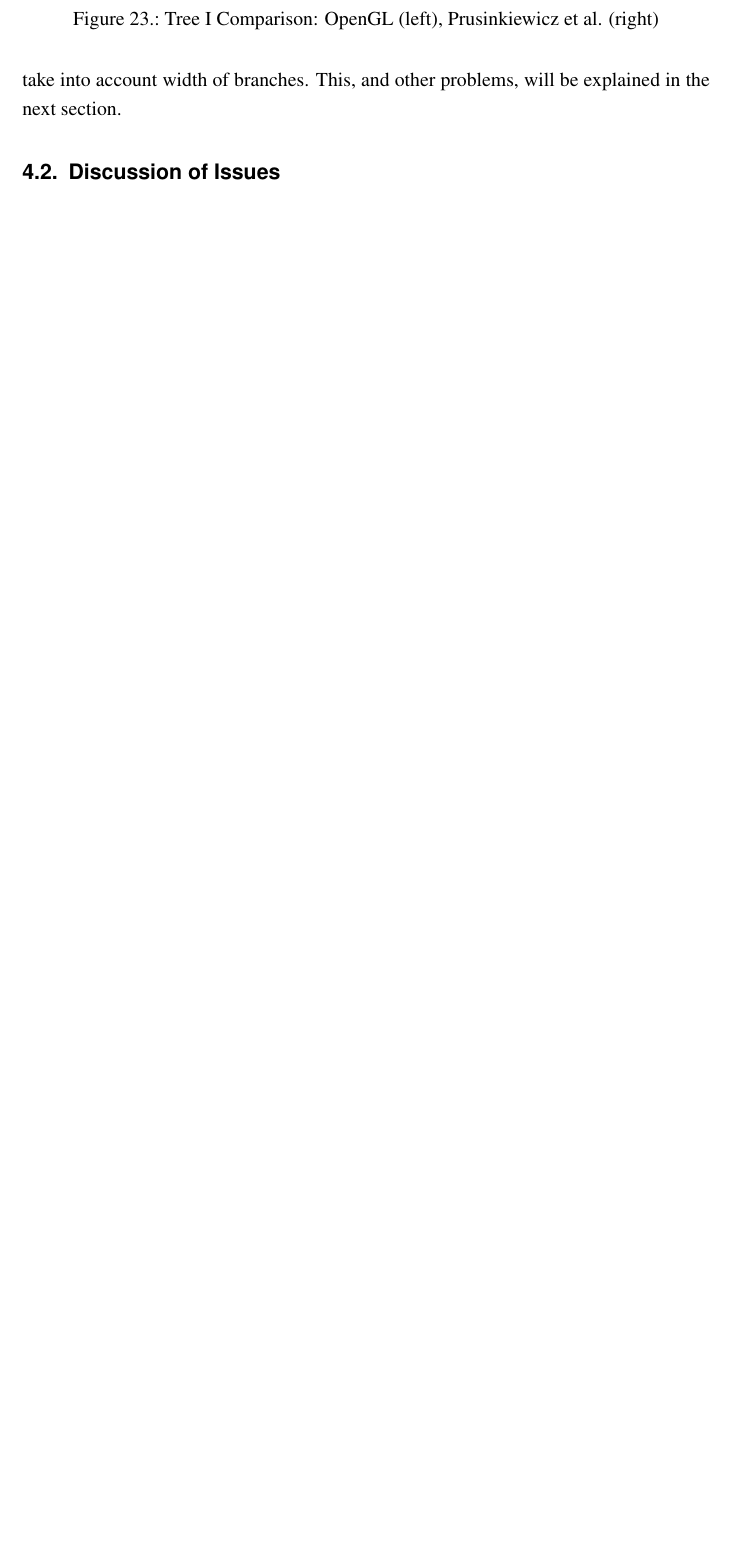
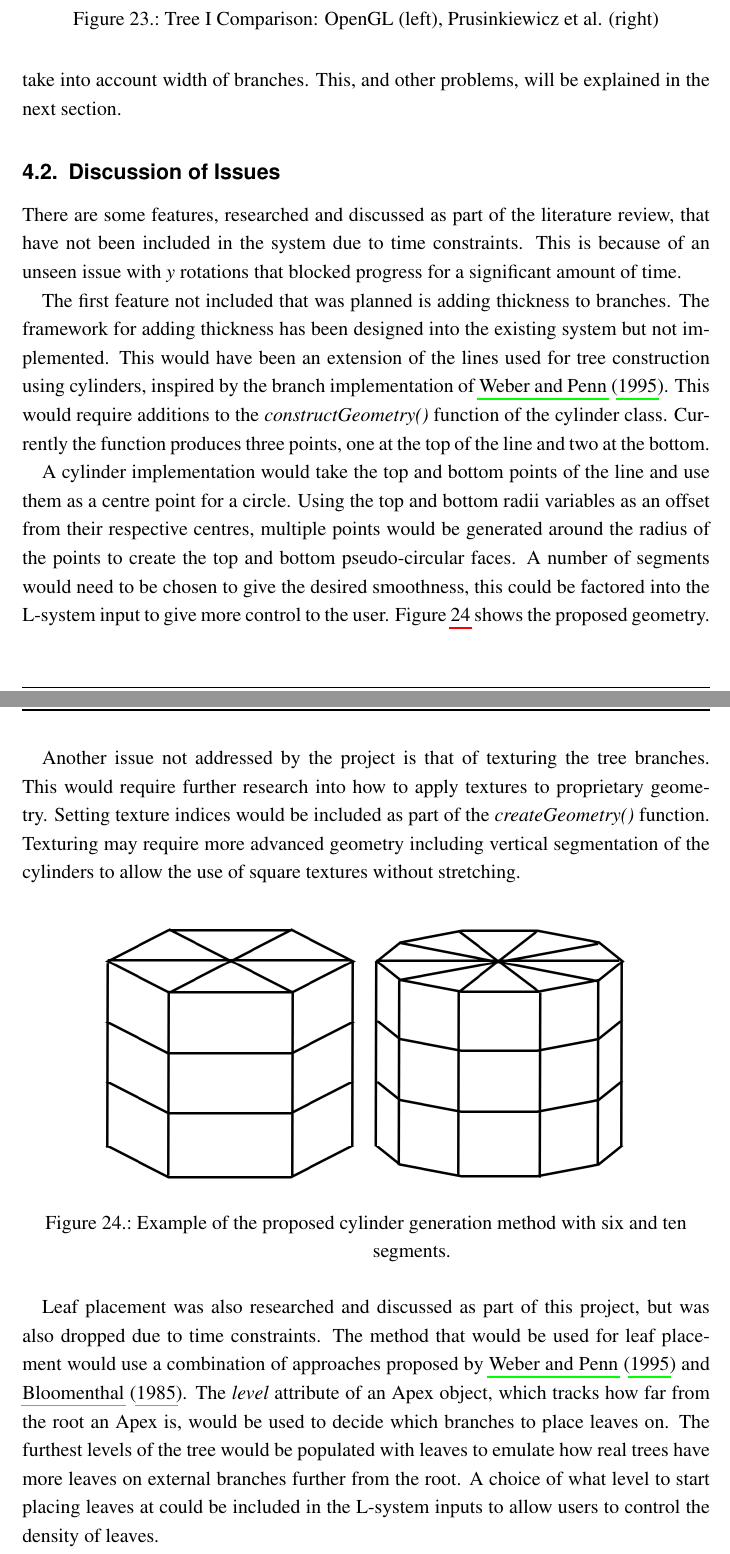
Before and after one commit to Tom-1506/-LaTeX-Docs, a LaTeX document (ProjectPortfolio/ProjectPortfolio.tex): part of page 28 of 35 before the commit and two parts of pages 28 and 29 of 37 after it, the two joined at a grey line, cut so that both start at the same text, the shorter picture padded with empty space. The pictures show the PDF file ProjectPortfolio/ProjectPortfolio.pdf that the author committed with the source.

Commit message:
Complete issue discussion

```diff
--- a/ProjectPortfolio/ProjectPortfolio.tex
+++ b/ProjectPortfolio/ProjectPortfolio.tex
@@ -748,4 +748,43 @@ is that the OpenGL system does not take into account width of branches. This, an
 be explained in the next section.
 
 \subsection{Discussion of Issues}
+There are some features, researched and discussed as part of the literature review, that have not
+been included in the system due to time constraints. This is because of an unseen issue with $y$
+rotations that blocked progress for a significant amount of time.
 
+The first feature not included that was planned is adding thickness to branches. The framework for
+adding thickness has been designed into the existing system but not implemented. This would have
+been an extension of the lines used for tree construction using cylinders, inspired by the branch
+implementation of \cite{weber1995rendering}. This would require additions to the
+\emph{constructGeometry()} function of the cylinder class. Currently the function produces
+three points, one at the top of the line and two at the bottom.
+
+A cylinder implementation would
+take the top and bottom points of the line and use them as a centre point for a circle. Using the
+top and bottom radii variables as an offset from their respective centres, multiple points would
+be generated around the radius of the points to create the top and bottom pseudo-circular faces.
+A number of segments would need to be chosen to give the desired smoothness, this could be factored
+into the L-system input to give more control to the user. Figure \ref{fig:ex-cylinder} shows the
+proposed geometry.
+
+Another issue not addressed by the project is that of texturing the tree branches. This would require
+further research into how to apply textures to proprietary geometry. Setting texture indices would be
+included as part of the \emph{createGeometry()} function. Texturing may require more advanced geometry
+including vertical segmentation of the cylinders to allow the use of square textures without stretching.
+
+\begin{figure}[ht]
+    \includegraphics[scale=0.4]{ex-cylinder.PNG}
+    \centering
+    \captionsetup{justification=centering}
+    \caption{Example of the proposed cylinder generation method with six and ten segments.}
+    \label{fig:ex-cylinder}
+\end{figure}
+
+Leaf placement was also researched and discussed as part of this project, but was also dropped
+due to time constraints. The method that would be used for leaf placement would use a combination of
+approaches proposed by \cite{weber1995rendering} and \cite{bloomenthal1985modeling}. The \emph{level}
+attribute of an Apex object, which tracks how far from the root an Apex is, would be used to decide
+which branches to place leaves on. The furthest levels of the tree would be populated with leaves to
+emulate how real trees have more leaves on external branches further from the root. A choice of what
+level to start placing leaves at could be included in the L-system inputs to allow users to control
+the density of leaves.
```
Also changed, not shown: ProjectPortfolio/ProjectPortfolio.pdf, ProjectPortfolio/images/ex-cylinder.PNG (added), ProjectPortfolio/ProjectPortfolio.tex (24 more changed lines).
